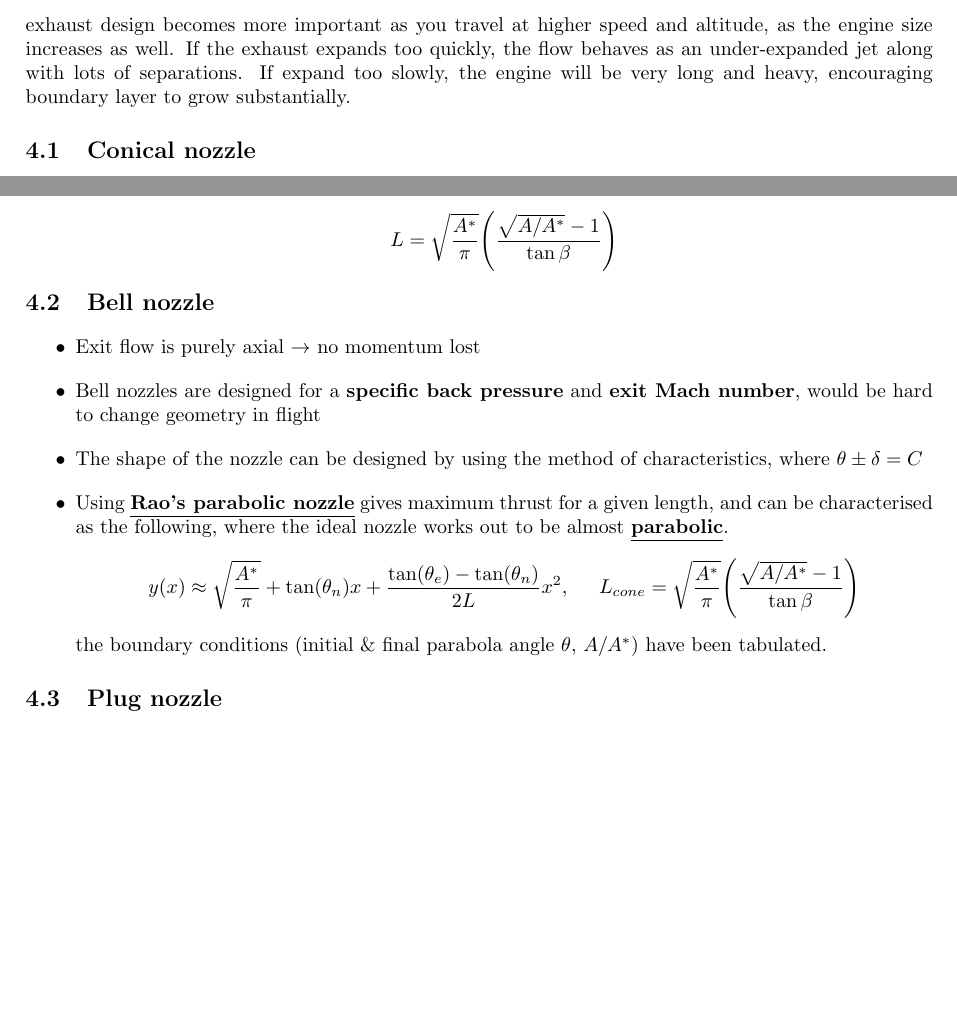
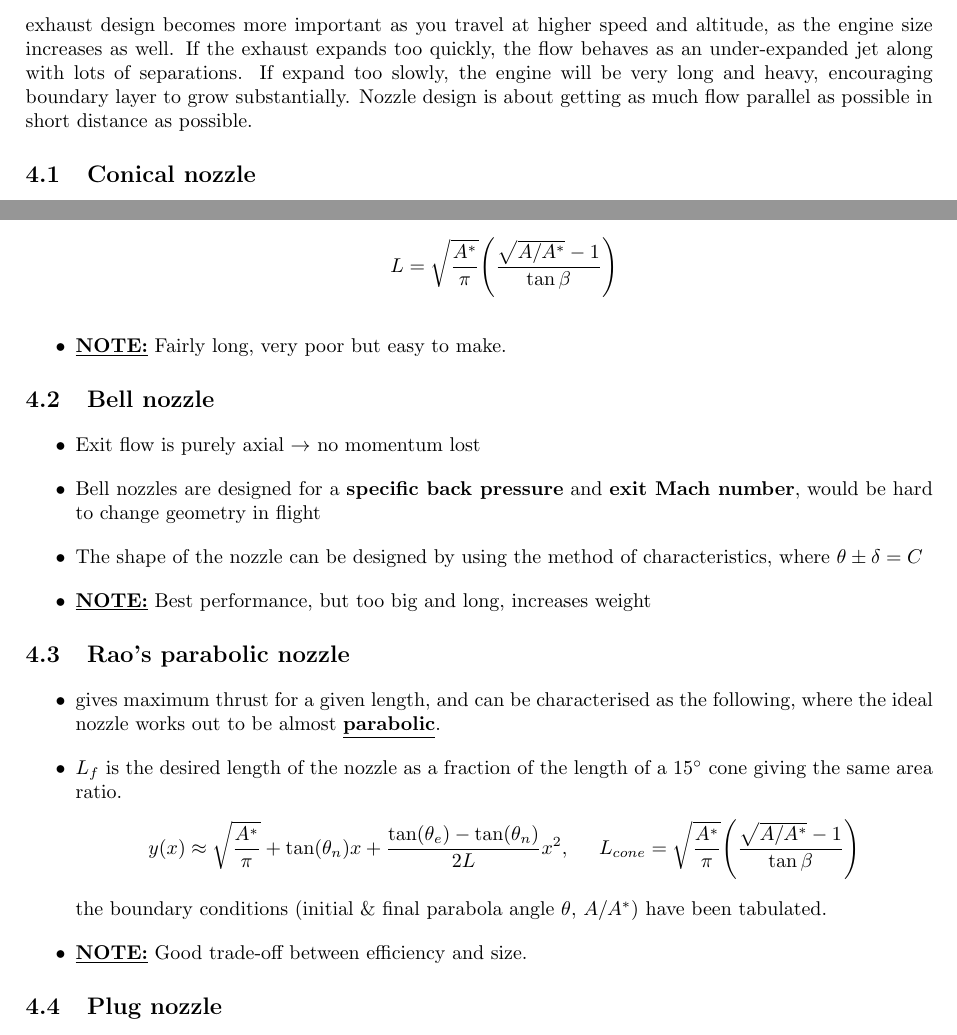
Before and after one commit to cp-changchien/Advanced-Propulsion, a LaTeX document (main.tex): two parts of page 7 of 17, joined at a grey line, cut so that both start at the same text, the shorter picture padded with empty space. Compiled offline with pdfLaTeX.

Commit message:
change typo

```diff
--- a/main.tex
+++ b/main.tex
@@ -227,7 +227,7 @@ If we have a conical diffuser for oblique shock compression, it can dramatically
 
 \newpage
 \section{Nozzle}
-exhaust design becomes more important as you travel at higher speed and altitude, as the engine size increases as well. If the exhaust expands too quickly, the flow behaves as an under-expanded jet along with lots of separations. If expand too slowly, the engine will be very long and heavy, encouraging boundary layer to grow substantially.
+exhaust design becomes more important as you travel at higher speed and altitude, as the engine size increases as well. If the exhaust expands too quickly, the flow behaves as an under-expanded jet along with lots of separations. If expand too slowly, the engine will be very long and heavy, encouraging boundary layer to grow substantially. Nozzle design is about getting as much flow parallel as possible in short distance as possible.
 
 \subsection{Conical nozzle}
 \begin{itemize}
@@ -238,19 +238,26 @@ exhaust design becomes more important as you travel at higher speed and altitude
         \begin{gather*}
             L = \sqrt{\frac{A^*}{\pi}}\Bigg(\frac{\sqrt{A/A^*}-1}{\tan\beta}\Bigg)
         \end{gather*}
+    \item \underline{\textbf{NOTE:}} Fairly long, very poor but easy to make.
 \end{itemize}
 
-\vspace*{-0.4cm}
 \subsection{Bell nozzle}
 \begin{itemize}
     \item Exit flow is purely axial $\rightarrow$ no momentum lost
     \item Bell nozzles are designed for a \textbf{specific back pressure} and \textbf{exit Mach number}, would be hard to change geometry in flight
     \item The shape of the nozzle can be designed by using the method of characteristics, where $\theta\pm\delta=C$
-    \item Using \underline{\textbf{Rao's parabolic nozzle}} gives maximum thrust for a given length, and can be characterised as the following, where the ideal nozzle works out to be almost \underline{\textbf{parabolic}}.
-        \begin{gather*}
-            y(x)\approx\sqrt{\frac{A^*}{\pi}}+\tan(\theta_n)x+\frac{\tan(\theta_e)-\tan(\theta_n)}{2L}x^2,\hspace*{0.5cm}L_{cone} = \sqrt{\frac{A^*}{\pi}}\Bigg(\frac{\sqrt{A/A^*}-1}{\tan\beta}\Bigg)
-        \end{gather*}
+    \item \underline{\textbf{NOTE:}} Best performance, but too big and long, increases weight
+\end{itemize}
+
+\subsection{Rao's parabolic nozzle}
+\begin{itemize}
+    \item gives maximum thrust for a given length, and can be characterised as the following, where the ideal nozzle works out to be almost \underline{\textbf{parabolic}}.
+    \item $L_f$ is the desired length of the nozzle as a fraction of the length of a 15$^\circ$ cone giving the same area ratio.
+    \begin{gather*}
+        y(x)\approx\sqrt{\frac{A^*}{\pi}}+\tan(\theta_n)x+\frac{\tan(\theta_e)-\tan(\theta_n)}{2L}x^2,\hspace*{0.5cm}L_{cone} = \sqrt{\frac{A^*}{\pi}}\Bigg(\frac{\sqrt{A/A^*}-1}{\tan\beta}\Bigg)
+    \end{gather*}
     the boundary conditions (initial \& final parabola angle $\theta$, $A/A^*$) have been tabulated.
+    \item \underline{\textbf{NOTE:}} Good trade-off between efficiency and size.
 \end{itemize}
 
 \subsection{Plug nozzle}
```
Also changed, not shown: main.pdf, main.tex (2 more changed lines), 6 other files.
